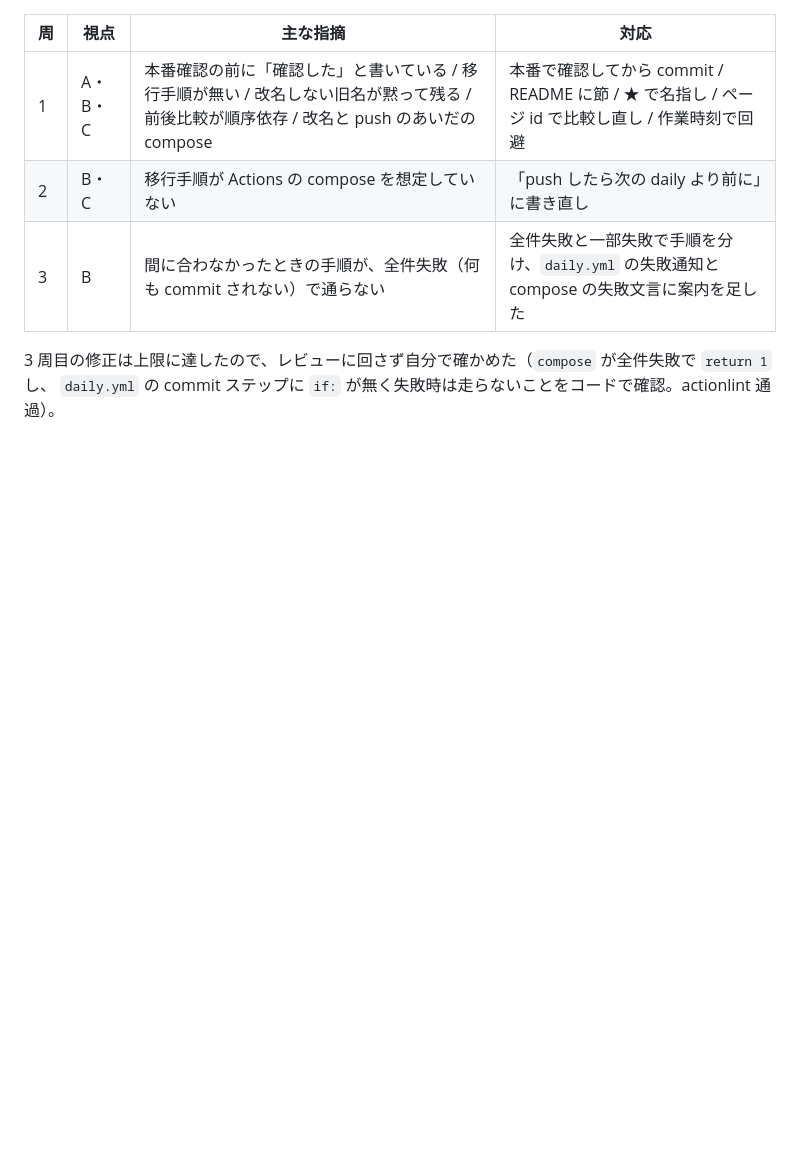
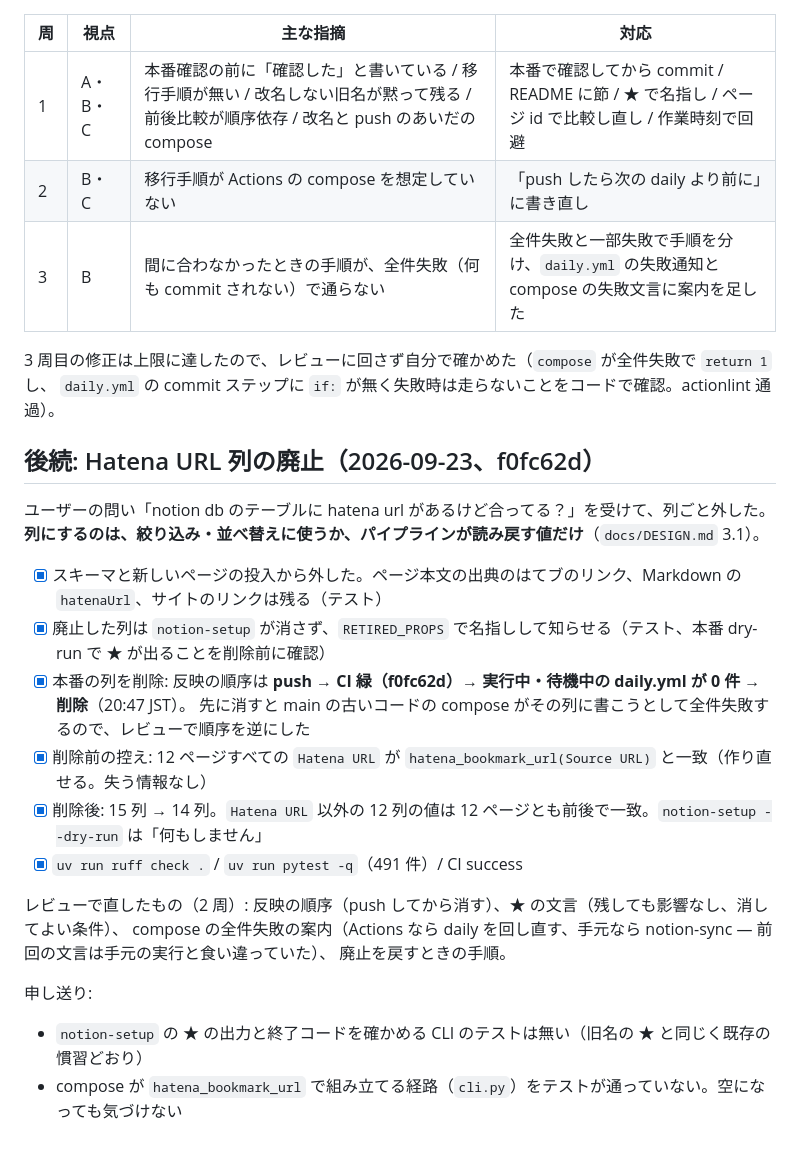
Before and after one commit to takiguchi-yu/imoTech, a Markdown page: .scratch/pipeline/M8-notion-props.md, the part around the change. GitHub-like rendering; blank space fills up the shorter version.

Commit message:
docs: Hatena URL 列の廃止を本番に反映した記録をチケットに書き戻す
Co-Authored-By: Claude Opus 5.5 (1M context) <noreply@anthropic.com>

```diff
--- a/.scratch/pipeline/M8-notion-props.md
+++ b/.scratch/pipeline/M8-notion-props.md
@@ -76,3 +76,24 @@ Status / imo / URL Hash / Slug しか読まないので、改名の影響を受
 
 3 周目の修正は上限に達したので、レビューに回さず自分で確かめた（`compose` が全件失敗で `return 1` し、
 `daily.yml` の commit ステップに `if:` が無く失敗時は走らないことをコードで確認。actionlint 通過）。
+
+## 後続: Hatena URL 列の廃止（2026-09-23、f0fc62d）
+
+ユーザーの問い「notion db のテーブルに hatena url があるけど合ってる？」を受けて、列ごと外した。
+**列にするのは、絞り込み・並べ替えに使うか、パイプラインが読み戻す値だけ**（`docs/DESIGN.md` 3.1）。
+
+- [x] スキーマと新しいページの投入から外した。ページ本文の出典のはてブのリンク、Markdown の `hatenaUrl`、サイトのリンクは残る（テスト）
+- [x] 廃止した列は `notion-setup` が消さず、`RETIRED_PROPS` で名指しして知らせる（テスト、本番 dry-run で ★ が出ることを削除前に確認）
+- [x] 本番の列を削除: 反映の順序は **push → CI 緑（f0fc62d）→ 実行中・待機中の daily.yml が 0 件 → 削除**（20:47 JST）。
+      先に消すと main の古いコードの compose がその列に書こうとして全件失敗するので、レビューで順序を逆にした
+- [x] 削除前の控え: 12 ページすべての `Hatena URL` が `hatena_bookmark_url(Source URL)` と一致（作り直せる。失う情報なし）
+- [x] 削除後: 15 列 → 14 列。`Hatena URL` 以外の 12 列の値は 12 ページとも前後で一致。`notion-setup --dry-run` は「何もしません」
+- [x] `uv run ruff check .` / `uv run pytest -q`（491 件）/ CI success
+
+レビューで直したもの（2 周）: 反映の順序（push してから消す）、★ の文言（残しても影響なし、消してよい条件）、
+compose の全件失敗の案内（Actions なら daily を回し直す、手元なら notion-sync — 前回の文言は手元の実行と食い違っていた）、
+廃止を戻すときの手順。
+
+申し送り:
+- `notion-setup` の ★ の出力と終了コードを確かめる CLI のテストは無い（旧名の ★ と同じく既存の慣習どおり）
+- compose が `hatena_bookmark_url` で組み立てる経路（`cli.py`）をテストが通っていない。空になっても気づけない
```
